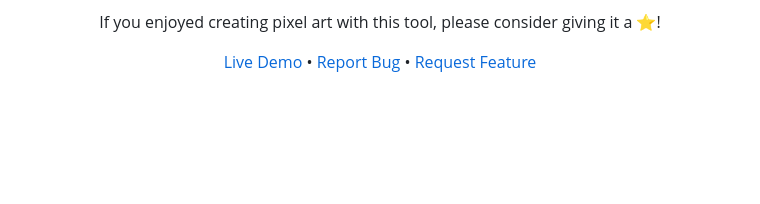
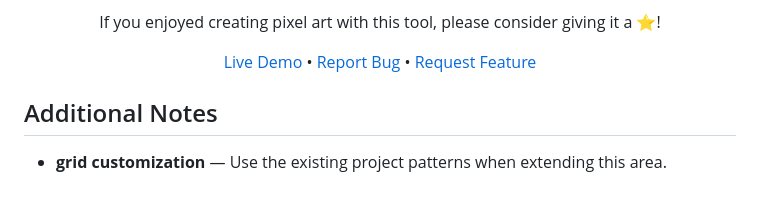
Before and after one commit to Sid2169/sketch, a Markdown page: README.md, the part around the change. Drawn GitHub-style; blank space fills up the shorter version.

Commit message:
Add grid customization details

```diff
--- a/README.md
+++ b/README.md
@@ -540,3 +540,7 @@ If you enjoyed creating pixel art with this tool, please consider giving it a
 [Live Demo](#) • [Report Bug](#) • [Request Feature](#)
 
 </div>
+
+## Additional Notes
+
+- **grid customization** — Use the existing project patterns when extending this area.
```
